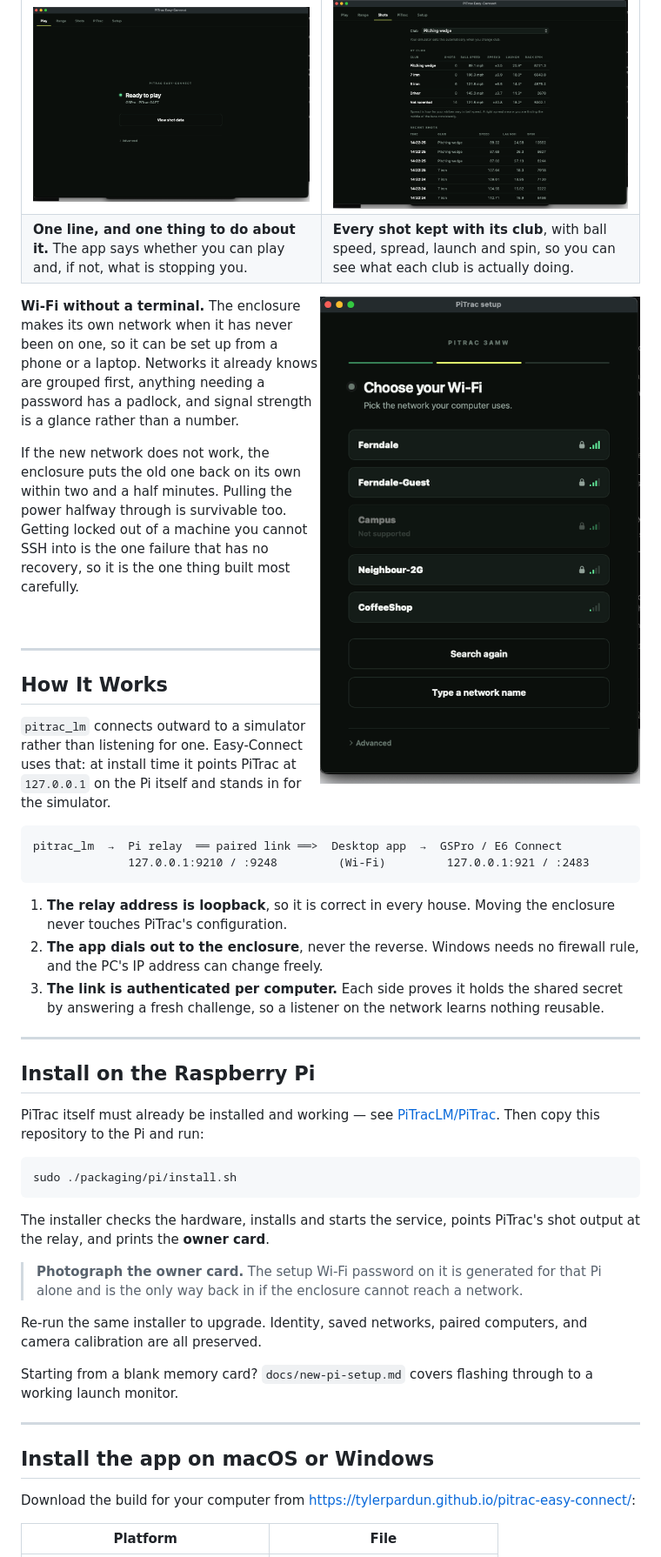
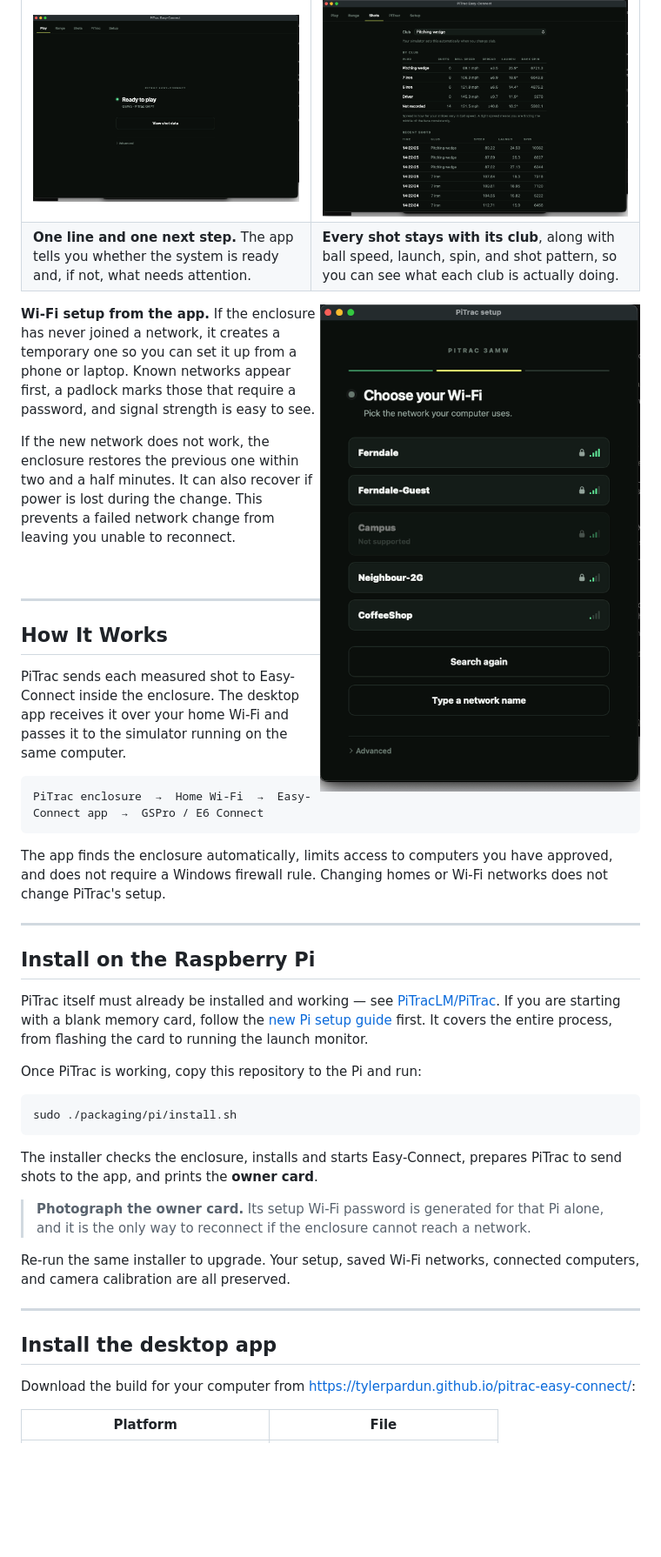
Before and after one commit to TylerPardun/pitrac-easy-connect, a Markdown page: README.md, the part around one of its changes. Shown at 87% size. GitHub-like rendering; blank space fills up the shorter version.

````diff
--- a/README.md
+++ b/README.md
@@ -40,19 +34,18 @@ PiTrac Easy-Connect is a two-part system: a background service on the Raspberry
 | | |
 |---|---|
 | ![Ready to play](media/home.png) | ![Shot history by club](media/shots.png) |
-| **One line, and one thing to do about it.** The app says whether you can play and, if not, what is stopping you. | **Every shot kept with its club**, with ball speed, spread, launch and spin, so you can see what each club is actually doing. |
+| **One line and one next step.** The app tells you whether the system is ready and, if not, what needs attention. | **Every shot stays with its club**, along with ball speed, launch, spin, and shot pattern, so you can see what each club is actually doing. |
 
 <img src="media/wifi.png" width="380" align="right" alt="Choosing a Wi-Fi network">
 
-**Wi-Fi without a terminal.** The enclosure makes its own network when it has
-never been on one, so it can be set up from a phone or a laptop. Networks it
-already knows are grouped first, anything needing a password has a padlock, and
-signal strength is a glance rather than a number.
+**Wi-Fi setup from the app.** If the enclosure has never joined a network, it
+creates a temporary one so you can set it up from a phone or laptop. Known
+networks appear first, a padlock marks those that require a password, and signal
+strength is easy to see.
 
-If the new network does not work, the enclosure puts the old one back on its own
-within two and a half minutes. Pulling the power halfway through is survivable
-too. Getting locked out of a machine you cannot SSH into is the one failure that
-has no recovery, so it is the one thing built most carefully.
+If the new network does not work, the enclosure restores the previous one within
+two and a half minutes. It can also recover if power is lost during the change.
+This prevents a failed network change from leaving you unable to reconnect.
 
 <br clear="right">
 
@@ -60,45 +53,43 @@ has no recovery, so it is the one thing built most carefully.
 
 ## How It Works
 
-`pitrac_lm` connects outward to a simulator rather than listening for one. Easy-Connect uses that: at install time it points PiTrac at `127.0.0.1` on the Pi itself and stands in for the simulator.
+PiTrac sends each measured shot to Easy-Connect inside the enclosure. The desktop app receives it over your home Wi-Fi and passes it to the simulator running on the same computer.
 
 ```
-pitrac_lm  →  Pi relay  ══ paired link ══>  Desktop app  →  GSPro / E6 Connect
-              127.0.0.1:9210 / :9248         (Wi-Fi)         127.0.0.1:921 / :2483
+PiTrac enclosure  →  Home Wi-Fi  →  Easy-Connect app  →  GSPro / E6 Connect
 ```
 
-1. **The relay address is loopback**, so it is correct in every house. Moving the enclosure never touches PiTrac's configuration.
-2. **The app dials out to the enclosure**, never the reverse. Windows needs no firewall rule, and the PC's IP address can change freely.
-3. **The link is authenticated per computer.** Each side proves it holds the shared secret by answering a fresh challenge, so a listener on the network learns nothing reusable.
+The app finds the enclosure automatically, limits access to computers you have approved, and does not require a Windows firewall rule. Changing homes or Wi-Fi networks does not change PiTrac's setup.
 
 ---
 
 ## Install on the Raspberry Pi
 
 PiTrac itself must already be installed and working — see
-[PiTracLM/PiTrac](https://github.com/PiTracLM/PiTrac). Then copy this repository
-to the Pi and run:
+[PiTracLM/PiTrac](https://github.com/PiTracLM/PiTrac). If you are starting with
+a blank memory card, follow the [new Pi setup guide](docs/new-pi-setup.md) first.
+It covers the entire process, from flashing the card to running the launch
+monitor.
+
+Once PiTrac is working, copy this repository to the Pi and run:
 
 ```bash
 sudo ./packaging/pi/install.sh
 ```
 
-The installer checks the hardware, installs and starts the service, points
-PiTrac's shot output at the relay, and prints the **owner card**.
+The installer checks the enclosure, installs and starts Easy-Connect, prepares
+PiTrac to send shots to the app, and prints the **owner card**.
 
-> **Photograph the owner card.** The setup Wi-Fi password on it is generated for
-> that Pi alone and is the only way back in if the enclosure cannot reach a
-> network.
+> **Photograph the owner card.** Its setup Wi-Fi password is generated for that
+> Pi alone, and it is the only way to reconnect if the enclosure cannot reach
+> a network.
 
-Re-run the same installer to upgrade. Identity, saved networks, paired
-computers, and camera calibration are all preserved.
-
-Starting from a blank memory card? `docs/new-pi-setup.md` covers flashing
-through to a working launch monitor.
+Re-run the same installer to upgrade. Your setup, saved Wi-Fi networks,
+connected computers, and camera calibration are all preserved.
 
 ---
 
-## Install the app on macOS or Windows
+## Install the desktop app
 
 Download the build for your computer from
 <https://tylerpardun.github.io/pitrac-easy-connect/>:
````
Also changed, not shown: other parts of README.md (+27 -33 lines).
